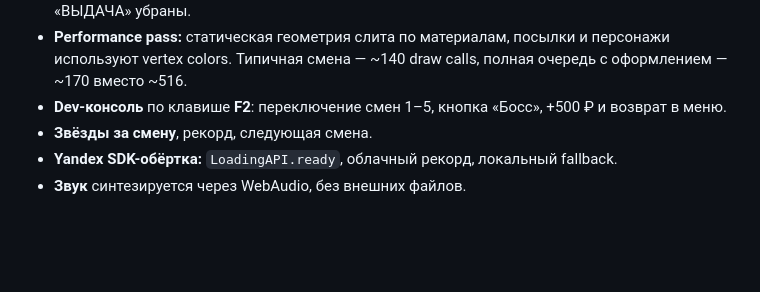
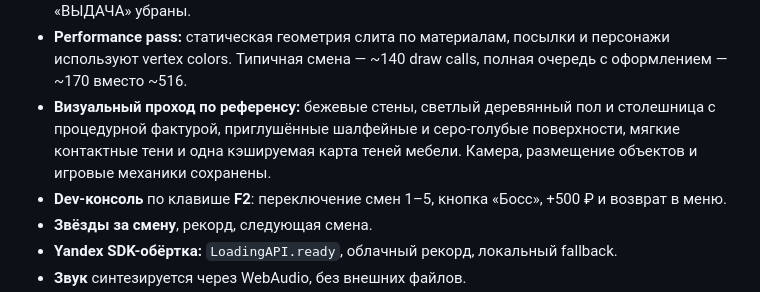
Before and after one commit to elomonkey/pvz, a Markdown page: README.md, the part around the change. Rendered like a GitHub page; blank space fills up the shorter version.

```diff
--- a/README.md
+++ b/README.md
@@ -48,6 +48,7 @@
 - **Environment/decor pass:** широкое окно почти на всю стену над стойкой, ниже прежнего, с вывеской ПВЗ над ним. Это настоящий проём с толщиной, боковыми откосами и подоконником; рама утоплена в стену. За окном — 3D-двор: тротуар, дорога к входной двери и несколько покачивающихся кустов; небо и дальняя зелень — плоская панорама, которая шире окна и доходит до дверного проёма. Клиенты приходят по дороге снаружи. Ближние объекты перекрывают дальние, а края сцены скрыты откосами и стеной. Свет и вид меняются по волнам: утро → день → вечер. Плюс неоновая вывеска, кот-талисман с анимацией, узорный ковёр, часы с секундной стрелкой, тёплые лампы, разметка очереди и зеркала в примерочных. Все покупки оформления заметно меняют комнату.
 - **Склад и стойка:** склад расширен, стеллажи A и B разнесены; между стеной и стеллажом A стоит проволочная корзина с посылками, перед стеллажом — коробки на полу. На левой части стойки — растение, терминал, коробка, звонок и сканер. Таблички «НЕ КРИЧИТЕ», «ВХОД» и «ВЫДАЧА» убраны.
 - **Performance pass:** статическая геометрия слита по материалам, посылки и персонажи используют vertex colors. Типичная смена — ~140 draw calls, полная очередь с оформлением — ~170 вместо ~516.
+- **Визуальный проход по референсу:** бежевые стены, светлый деревянный пол и столешница с процедурной фактурой, приглушённые шалфейные и серо-голубые поверхности, мягкие контактные тени и одна кэшируемая карта теней мебели. Камера, размещение объектов и игровые механики сохранены.
 - **Dev-консоль** по клавише **F2**: переключение смен 1–5, кнопка «Босс», +500 ₽ и возврат в меню.
 - **Звёзды за смену**, рекорд, следующая смена.
 - **Yandex SDK-обёртка:** `LoadingAPI.ready`, облачный рекорд, локальный fallback.
```
Also changed, not shown: docs/ROADMAP_ARCHITECTURE_GRAPHICS.md (+9 -0 lines), docs/STYLE_GUIDE.md (+21 -15 lines), docs/screenshots/22-cozy-reference.png (added), 8 other files.
